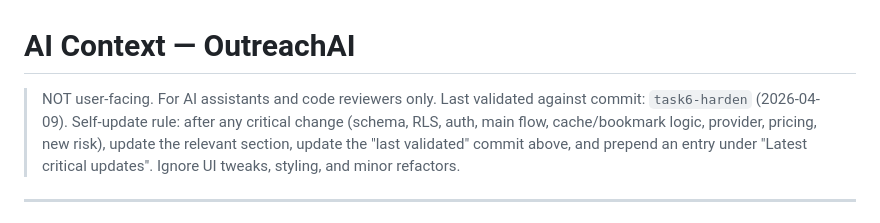
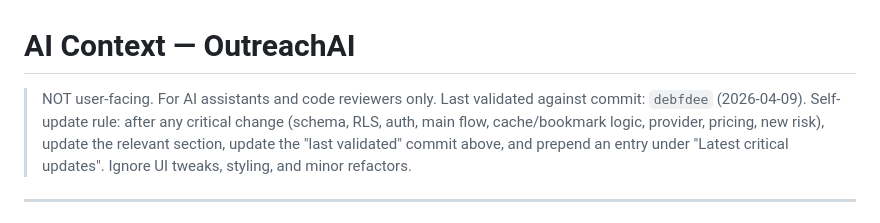
Before and after one commit to micaheljamespolec/OutreachAI, a Markdown page: docs/AI_CONTEXT.md, the part around the change. Rendered like a GitHub page.

Commit message:
docs: update AI_CONTEXT.md last-validated SHA to debfdee

```diff
--- a/docs/AI_CONTEXT.md
+++ b/docs/AI_CONTEXT.md
@@ -1,7 +1,7 @@
 # AI Context — OutreachAI
 
 > NOT user-facing. For AI assistants and code reviewers only.
-> Last validated against commit: `task6-harden` (2026-04-09).
+> Last validated against commit: `debfdee` (2026-04-09).
 > Self-update rule: after any critical change (schema, RLS, auth, main flow, cache/bookmark logic, provider, pricing, new risk), update the relevant section, update the "last validated" commit above, and prepend an entry under "Latest critical updates". Ignore UI tweaks, styling, and minor refactors.
 
 ---
```
